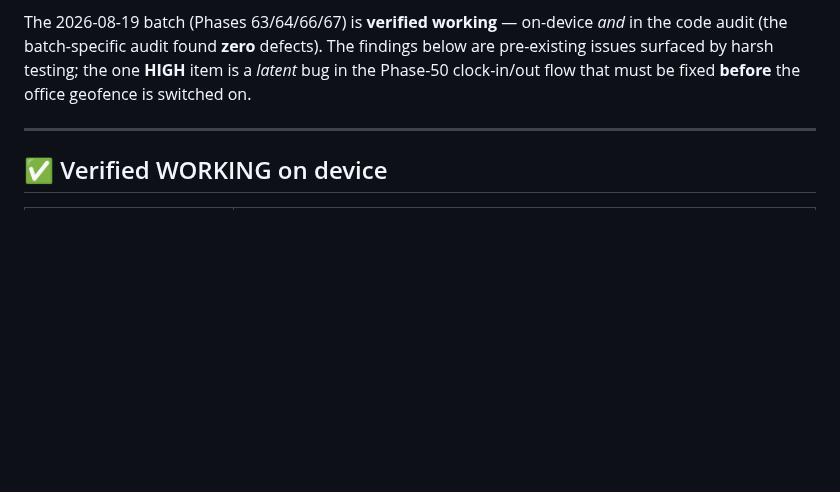
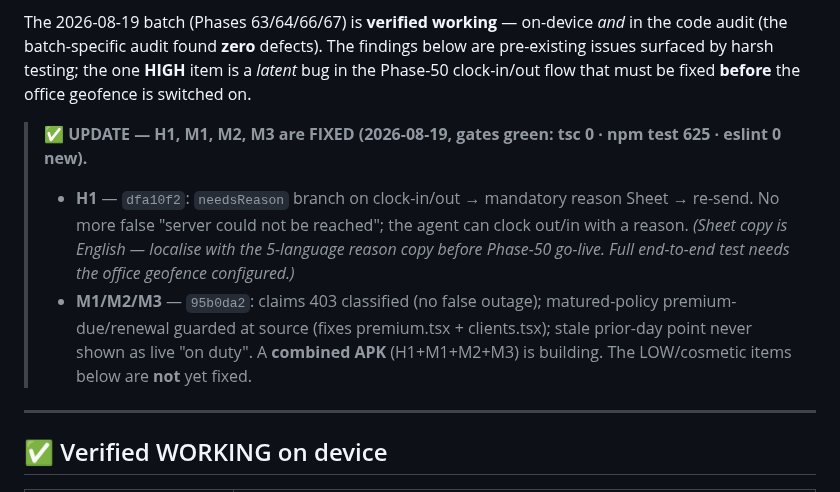
Before and after one commit to AazikoGlobalLLP/cgpe-android, a Markdown page: docs/DEVICE-TEST-FINDINGS-2026-08-19.md, the part around the change. Rendered like a GitHub page; blank space fills up the shorter version.

Commit message:
docs: mark H1/M1/M2/M3 fixed in findings; combined APK building

```diff
--- a/docs/DEVICE-TEST-FINDINGS-2026-08-19.md
+++ b/docs/DEVICE-TEST-FINDINGS-2026-08-19.md
@@ -5,6 +5,11 @@
 **Method:** live on-device walk (screenshots) **+** an adversarial code audit (13 agents, 16 findings verified against source)
 
 The 2026-08-19 batch (Phases 63/64/66/67) is **verified working** — on-device *and* in the code audit (the batch-specific audit found **zero** defects). The findings below are pre-existing issues surfaced by harsh testing; the one **HIGH** item is a *latent* bug in the Phase-50 clock-in/out flow that must be fixed **before** the office geofence is switched on.
+
+> **✅ UPDATE — H1, M1, M2, M3 are FIXED (2026-08-19, gates green: tsc 0 · npm test 625 · eslint 0 new).**
+> - **H1** — `dfa10f2`: `needsReason` branch on clock-in/out → mandatory reason Sheet → re-send. No more false "server could not be reached"; the agent can clock out/in with a reason. *(Sheet copy is English — localise with the 5-language reason copy before Phase-50 go-live. Full end-to-end test needs the office geofence configured.)*
+> - **M1/M2/M3** — `95b0da2`: claims 403 classified (no false outage); matured-policy premium-due/renewal guarded at source (fixes premium.tsx + clients.tsx); stale prior-day point never shown as live "on duty".
+> A **combined APK** (H1+M1+M2+M3) is building. The LOW/cosmetic items below are **not** yet fixed.
 
 ---
 
```
